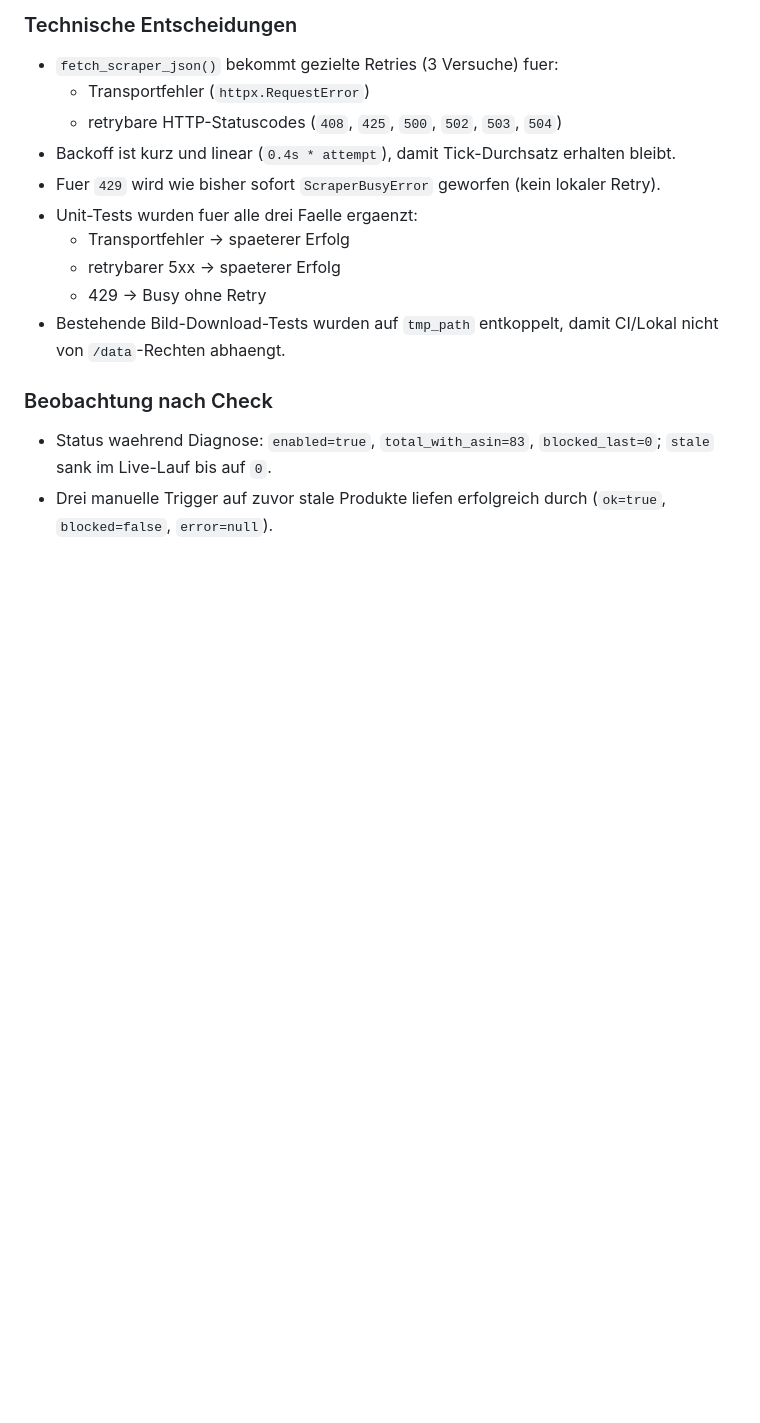
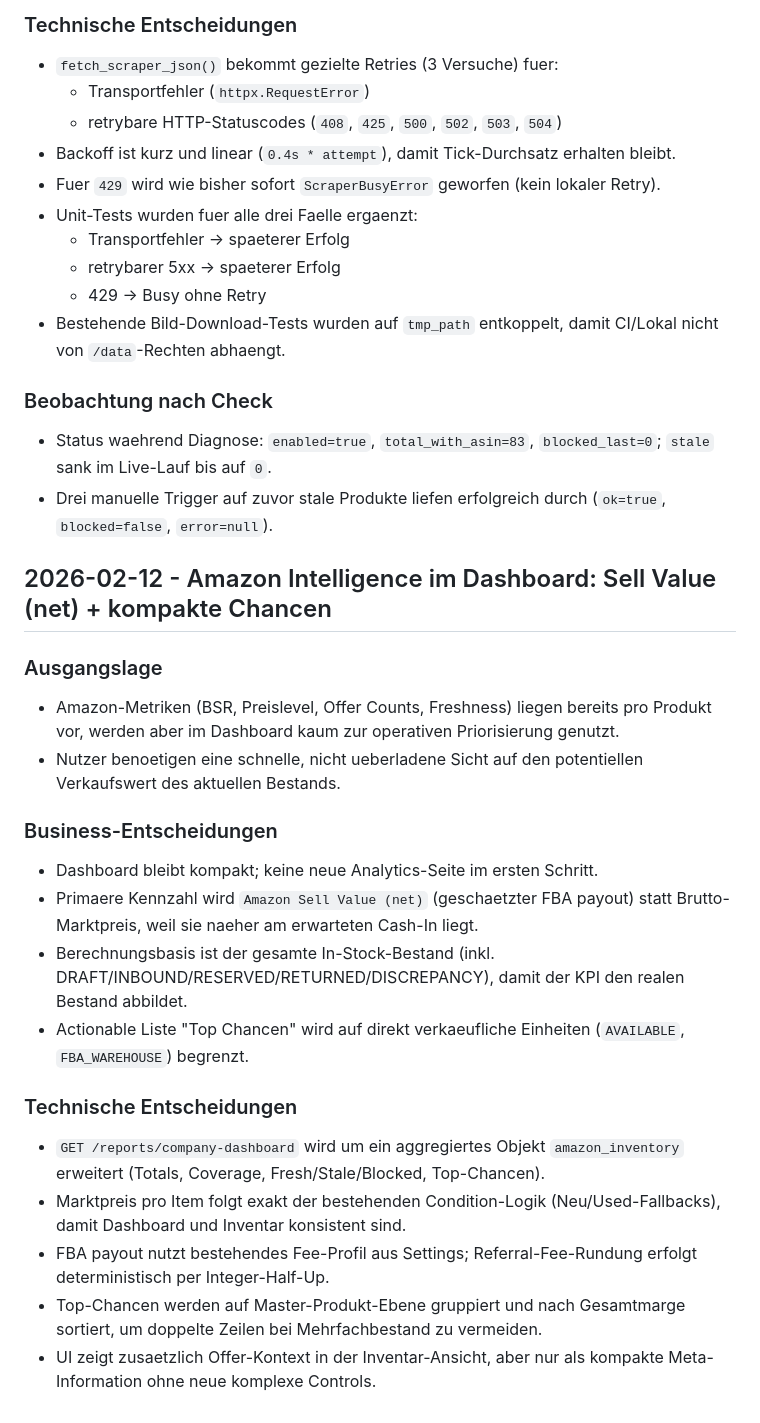
Before and after one commit to SebastianKater-Wegscheider/erp, a Markdown page: docs/history.md, the part around the change. Rendered like a GitHub page; blank space fills up the shorter version.

Commit message:
chore(docs): record amazon intelligence dashboard decisions

```diff
--- a/docs/history.md
+++ b/docs/history.md
@@ -171,3 +171,22 @@
 ### Beobachtung nach Check
 - Status waehrend Diagnose: `enabled=true`, `total_with_asin=83`, `blocked_last=0`; `stale` sank im Live-Lauf bis auf `0`.
 - Drei manuelle Trigger auf zuvor stale Produkte liefen erfolgreich durch (`ok=true`, `blocked=false`, `error=null`).
+
+## 2026-02-12 - Amazon Intelligence im Dashboard: Sell Value (net) + kompakte Chancen
+
+### Ausgangslage
+- Amazon-Metriken (BSR, Preislevel, Offer Counts, Freshness) liegen bereits pro Produkt vor, werden aber im Dashboard kaum zur operativen Priorisierung genutzt.
+- Nutzer benoetigen eine schnelle, nicht ueberladene Sicht auf den potentiellen Verkaufswert des aktuellen Bestands.
+
+### Business-Entscheidungen
+- Dashboard bleibt kompakt; keine neue Analytics-Seite im ersten Schritt.
+- Primaere Kennzahl wird `Amazon Sell Value (net)` (geschaetzter FBA payout) statt Brutto-Marktpreis, weil sie naeher am erwarteten Cash-In liegt.
+- Berechnungsbasis ist der gesamte In-Stock-Bestand (inkl. DRAFT/INBOUND/RESERVED/RETURNED/DISCREPANCY), damit der KPI den realen Bestand abbildet.
+- Actionable Liste "Top Chancen" wird auf direkt verkaeufliche Einheiten (`AVAILABLE`, `FBA_WAREHOUSE`) begrenzt.
+
+### Technische Entscheidungen
+- `GET /reports/company-dashboard` wird um ein aggregiertes Objekt `amazon_inventory` erweitert (Totals, Coverage, Fresh/Stale/Blocked, Top-Chancen).
+- Marktpreis pro Item folgt exakt der bestehenden Condition-Logik (Neu/Used-Fallbacks), damit Dashboard und Inventar konsistent sind.
+- FBA payout nutzt bestehendes Fee-Profil aus Settings; Referral-Fee-Rundung erfolgt deterministisch per Integer-Half-Up.
+- Top-Chancen werden auf Master-Produkt-Ebene gruppiert und nach Gesamtmarge sortiert, um doppelte Zeilen bei Mehrfachbestand zu vermeiden.
+- UI zeigt zusaetzlich Offer-Kontext in der Inventar-Ansicht, aber nur als kompakte Meta-Information ohne neue komplexe Controls.
```
